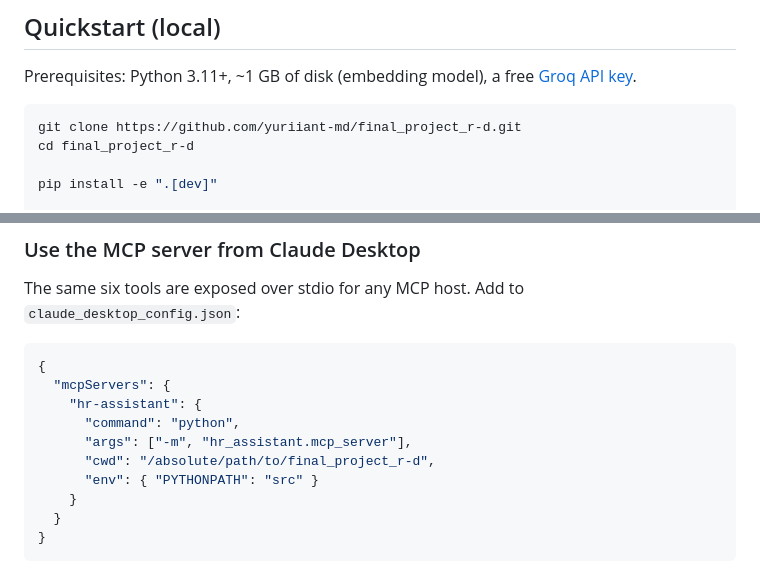
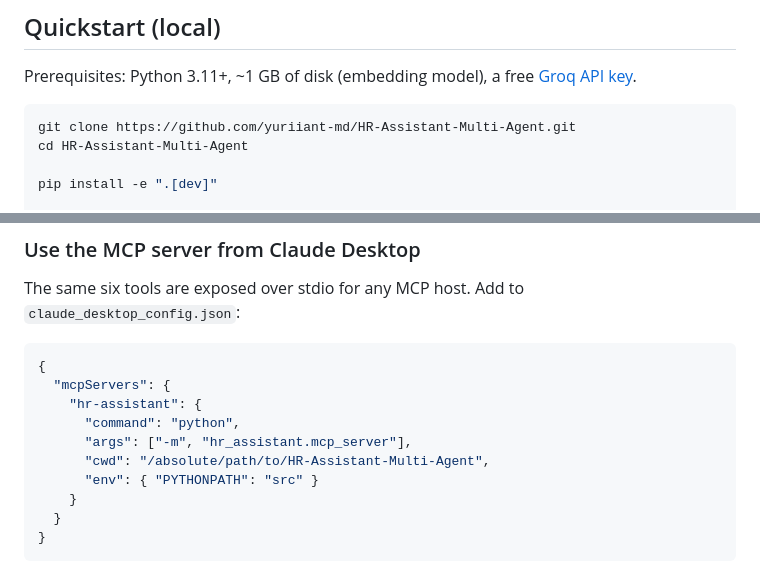
Before and after one commit to urahohlov228-alt/final_project_r-d, a Markdown page: README.md, 2 parts joined by grey strips. Rendered like a GitHub page.

Commit message:
docs: update README links to renamed repo
Co-Authored-By: Claude Opus 4.7 <noreply@anthropic.com>

````diff
--- a/README.md
+++ b/README.md
@@ -89,8 +89,8 @@ Prerequisites: Python 3.11+, ~1 GB of disk (embedding model), a free
 [Groq API key](https://console.groq.com/keys).
 
 ```bash
-git clone https://github.com/yuriiant-md/final_project_r-d.git
-cd final_project_r-d
+git clone https://github.com/yuriiant-md/HR-Assistant-Multi-Agent.git
+cd HR-Assistant-Multi-Agent
 
 pip install -e ".[dev]"
 
@@ -129,7 +129,7 @@ The same six tools are exposed over stdio for any MCP host. Add to
     "hr-assistant": {
       "command": "python",
       "args": ["-m", "hr_assistant.mcp_server"],
-      "cwd": "/absolute/path/to/final_project_r-d",
+      "cwd": "/absolute/path/to/HR-Assistant-Multi-Agent",
       "env": { "PYTHONPATH": "src" }
     }
   }
````
Also changed, not shown: other parts of README.md (+1 -1 lines).
